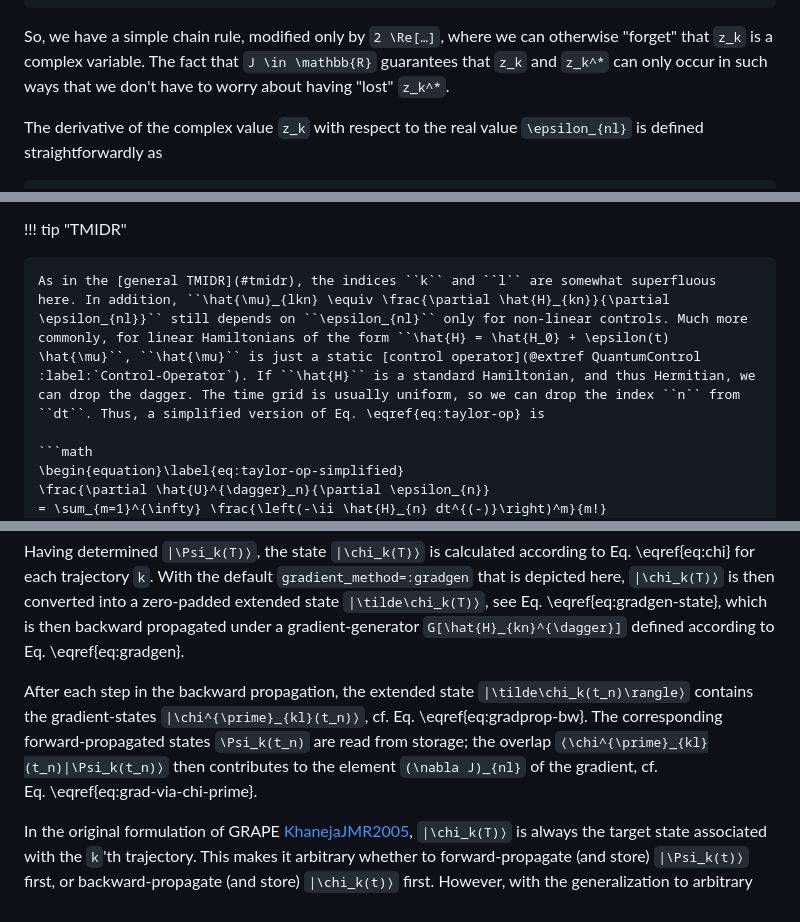
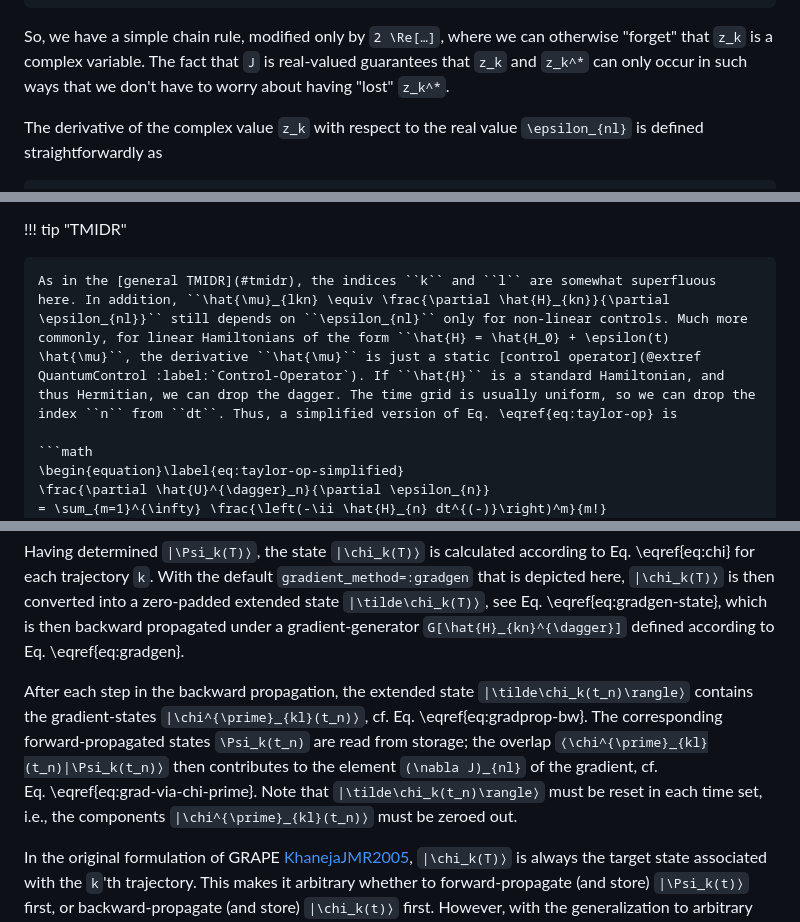
Before and after one commit to JuliaQuantumControl/GRAPE.jl, a Markdown page: docs/src/background.md, 3 parts joined by grey strips. Drawn GitHub-style.

````diff
--- a/docs/src/background.md
+++ b/docs/src/background.md
@@ -159,7 +159,7 @@ which instead treats ``z_k`` and the conjugate value ``z_k^*`` as independent va
 \end{equation}
 ```
 
-So, we have a simple chain rule, modified only by ``2 \Re[…]``, where we can otherwise "forget" that ``z_k`` is a complex variable. The fact that ``J \in \mathbb{R}`` guarantees that ``z_k`` and ``z_k^*`` can only occur in such ways that we don't have to worry about having "lost" ``z_k^*``.
+So, we have a simple chain rule, modified only by ``2 \Re[…]``, where we can otherwise "forget" that ``z_k`` is a complex variable. The fact that ``J`` is real-valued guarantees that ``z_k`` and ``z_k^*`` can only occur in such ways that we don't have to worry about having "lost" ``z_k^*``.
 
 The derivative of the complex value ``z_k`` with respect to the real value ``\epsilon_{nl}`` is defined straightforwardly as
 
@@ -399,7 +399,7 @@ In `GRAPE.jl`, Eq. \eqref{eq:U-deriv} can be evaluated via a Taylor expansion a
 
 !!! tip "TMIDR"
 
-    As in the [general TMIDR](#tmidr), the indices ``k`` and ``l`` are somewhat superfluous here. In addition, ``\hat{\mu}_{lkn} \equiv \frac{\partial \hat{H}_{kn}}{\partial \epsilon_{nl}}`` still depends on ``\epsilon_{nl}`` only for non-linear controls. Much more commonly, for linear Hamiltonians of the form ``\hat{H} = \hat{H_0} + \epsilon(t) \hat{\mu}``, ``\hat{\mu}`` is just a static [control operator](@extref QuantumControl :label:`Control-Operator`). If ``\hat{H}`` is a standard Hamiltonian, and thus Hermitian, we can drop the dagger. The time grid is usually uniform, so we can drop the index ``n`` from ``dt``. Thus, a simplified version of Eq. \eqref{eq:taylor-op} is
+    As in the [general TMIDR](#tmidr), the indices ``k`` and ``l`` are somewhat superfluous here. In addition, ``\hat{\mu}_{lkn} \equiv \frac{\partial \hat{H}_{kn}}{\partial \epsilon_{nl}}`` still depends on ``\epsilon_{nl}`` only for non-linear controls. Much more commonly, for linear Hamiltonians of the form ``\hat{H} = \hat{H_0} + \epsilon(t) \hat{\mu}``, the derivative ``\hat{\mu}`` is just a static [control operator](@extref QuantumControl :label:`Control-Operator`). If ``\hat{H}`` is a standard Hamiltonian, and thus Hermitian, we can drop the dagger. The time grid is usually uniform, so we can drop the index ``n`` from ``dt``. Thus, a simplified version of Eq. \eqref{eq:taylor-op} is
 
     ```math
     \begin{equation}\label{eq:taylor-op-simplified}
@@ -513,7 +513,7 @@ In each iteration, we start in the bottom left with the initial state ``|\Psi_k(
 
 Having determined ``|\Psi_k(T)⟩``, the state ``|\chi_k(T)⟩`` is calculated according to Eq. \eqref{eq:chi} for each trajectory ``k``. With the default `gradient_method=:gradgen` that is depicted here, ``|\chi_k(T)⟩`` is then converted into a zero-padded extended state ``|\tilde\chi_k(T)⟩``, see Eq. \eqref{eq:gradgen-state}, which is then backward propagated under a gradient-generator ``G[\hat{H}_{kn}^{\dagger}]`` defined according to Eq. \eqref{eq:gradgen}.
 
-After each step in the backward propagation, the extended state ``|\tilde\chi_k(t_n)\rangle⟩`` contains the gradient-states ``|\chi^{\prime}_{kl}(t_n)⟩``, cf. Eq. \eqref{eq:gradprop-bw}. The corresponding forward-propagated states ``\Psi_k(t_n)`` are read from storage; the overlap ``⟨\chi^{\prime}_{kl}(t_n)|\Psi_k(t_n)⟩`` then contributes to the element ``(\nabla J)_{nl}`` of the gradient, cf. Eq. \eqref{eq:grad-via-chi-prime}.
+After each step in the backward propagation, the extended state ``|\tilde\chi_k(t_n)\rangle⟩`` contains the gradient-states ``|\chi^{\prime}_{kl}(t_n)⟩``, cf. Eq. \eqref{eq:gradprop-bw}. The corresponding forward-propagated states ``\Psi_k(t_n)`` are read from storage; the overlap ``⟨\chi^{\prime}_{kl}(t_n)|\Psi_k(t_n)⟩`` then contributes to the element ``(\nabla J)_{nl}`` of the gradient, cf. Eq. \eqref{eq:grad-via-chi-prime}. Note that ``|\tilde\chi_k(t_n)\rangle⟩`` must be reset in each time set, i.e., the components ``|\chi^{\prime}_{kl}(t_n)⟩`` must be zeroed out.
 
 In the original formulation of GRAPE [KhanejaJMR2005](@cite), ``|\chi_k(T)⟩`` is always the target state associated with the ``k``'th trajectory. This makes it arbitrary whether to forward-propagate (and store) ``|\Psi_k(t)⟩`` first, or backward-propagate (and store) ``|\chi_k(t)⟩`` first. However, with the generalization to arbitrary functionals [GoerzQ2022](@cite) via the definition in Eq. \eqref{eq:chi}, ``|\chi_k(T)⟩`` can now depend on the forward-propagated states ``\{|\Psi_k(T)⟩\}``. Thus, the forward propagation and storage must always precede the backward propagation. The requirement for storing the forward-propagated states also explains the choice to let ``\frac{\partial \hat{U}_n^{(k)}}{\partial \epsilon_{nl}}`` act to the left in Eq. \eqref{eq:grad-at-T-U} to get Eq. \eqref{eq:grad-via-chi-prime}. If we had instead chosen to let the derivative act to the right to get Eq. \eqref{eq:grad-via-psi-prime}, we would have to store all of the states ``|\Psi^{\prime}_k(t_{n})⟩`` in addition to just ``|\Psi_k(t_{n})⟩`` for every time step, which would increase the required memory ``L``-fold for ``L`` controls.
 
````
Also changed, not shown: other parts of docs/src/background.md (+11 -11 lines).
